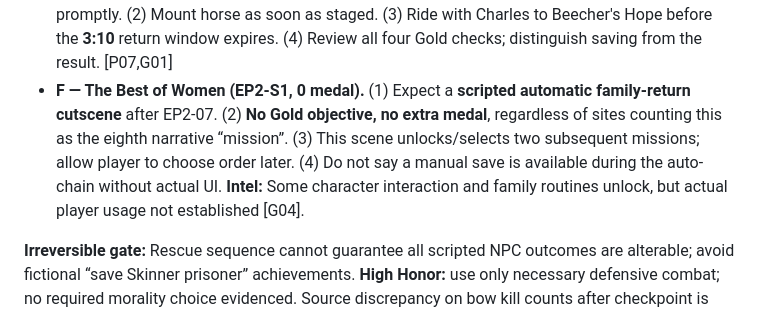
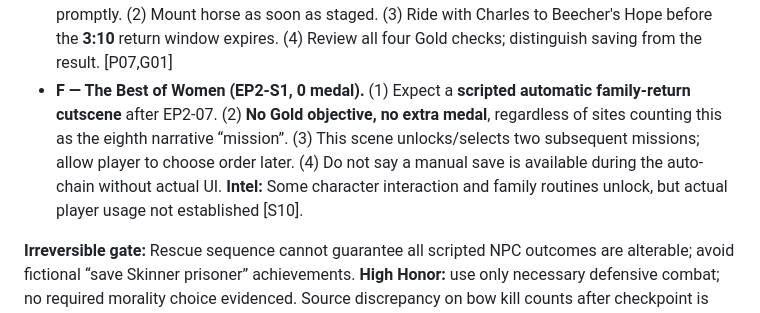
Before and after one commit to L33TW0RLD/rdr2-hub, a Markdown page: mission_control/chapter_research/epilogue_02_v0_1.md, the part around the change. Rendered like a GitHub page.

Commit message:
mission-epilogue2-043: resolve chapter source labels and citation crosslinks

```diff
--- a/mission_control/chapter_research/epilogue_02_v0_1.md
+++ b/mission_control/chapter_research/epilogue_02_v0_1.md
@@ -156,7 +156,7 @@
 - **C — Wagon / lookout.** (1) Follow Charles and a Skinner body-cart through cover. (2) Shoot exposed driver if safe and bow headshot useful. (3) Look down over Skinner camp, use binoculars to locate Uncle as prompted. (4) Be ready for automatic ambush/Dead Eye defense and protect Charles. [P07,G01]
 - **D — Camp assault / rescue.** (1) Once stealth breaks, defeat attacking Skinners, beware melee and surrounding enemies. (2) Continue bow headshots if count is short; swap weapon after five if needed to avoid dying/compromising accuracy. (3) Reach Uncle and release him. (4) **GOLD CRITICAL:** start **3:10 return** immediately when freed; do not pause to loot. **Intel:** A guide commenter notes some Gold tick marks appear only after mission result; don't equate missing mid-mission visible tick with failure [P07,G01].
 - **E — Escort, mounted retreat and arrival.** (1) Cover Charles carrying Uncle; clear attackers promptly. (2) Mount horse as soon as staged. (3) Ride with Charles to Beecher's Hope before the **3:10** return window expires. (4) Review all four Gold checks; distinguish saving from the result. [P07,G01]
-- **F — The Best of Women (EP2-S1, 0 medal).** (1) Expect a **scripted automatic family-return cutscene** after EP2-07. (2) **No Gold objective, no extra medal**, regardless of sites counting this as the eighth narrative “mission”. (3) This scene unlocks/selects two subsequent missions; allow player to choose order later. (4) Do not say a manual save is available during the auto-chain without actual UI. **Intel:** Some character interaction and family routines unlock, but actual player usage not established [G04].
+- **F — The Best of Women (EP2-S1, 0 medal).** (1) Expect a **scripted automatic family-return cutscene** after EP2-07. (2) **No Gold objective, no extra medal**, regardless of sites counting this as the eighth narrative “mission”. (3) This scene unlocks/selects two subsequent missions; allow player to choose order later. (4) Do not say a manual save is available during the auto-chain without actual UI. **Intel:** Some character interaction and family routines unlock, but actual player usage not established [S10].
 
 **Irreversible gate:** Rescue sequence cannot guarantee all scripted NPC outcomes are alterable; avoid fictional “save Skinner prisoner” achievements. **High Honor:** use only necessary defensive combat; no required morality choice evidenced. Source discrepancy on bow kill counts after checkpoint is anecdotal; medal UI afterward is proof.
 
```
